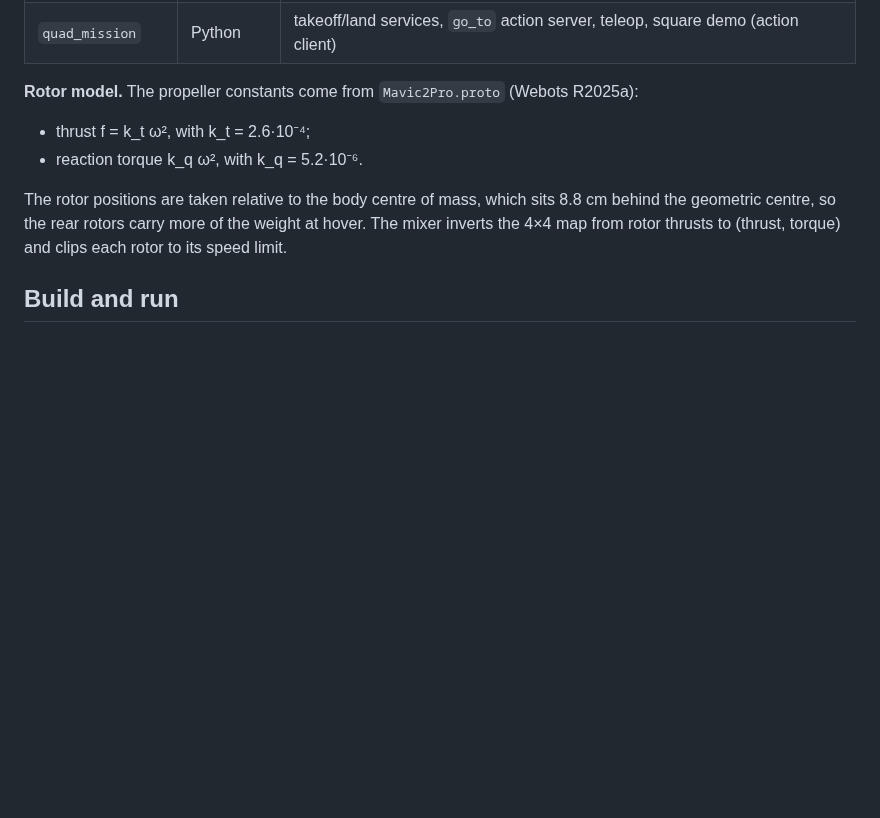
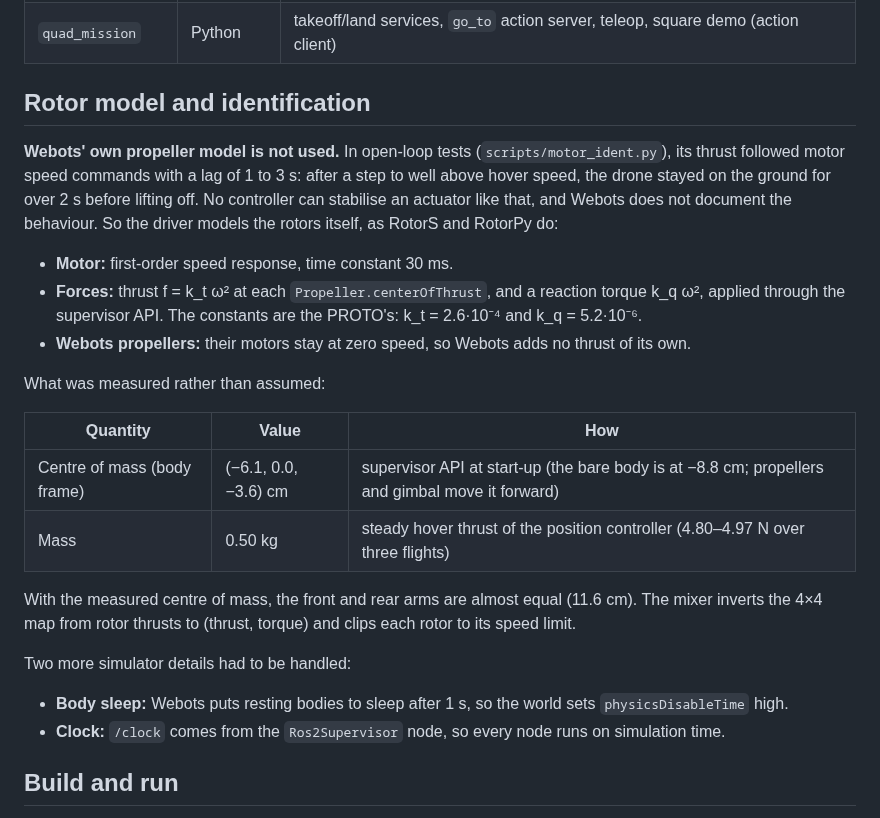
Before and after one commit to clementdumeril/quadrotor-ros2, a Markdown page: README.md, the part around one of its changes. Rendered like a GitHub page; blank space fills up the shorter version.

```diff
--- a/README.md
+++ b/README.md
@@ -33,11 +37,25 @@ The low-level interface (collective thrust + body rates) is the one PX4 exposes,
 | `quad_control` | C++ | position controller, enable/disable service |
 | `quad_mission` | Python | takeoff/land services, `go_to` action server, teleop, square demo (action client) |
 
-**Rotor model.** The propeller constants come from `Mavic2Pro.proto` (Webots R2025a):
-- thrust f = k_t ω², with k_t = 2.6·10⁻⁴;
-- reaction torque k_q ω², with k_q = 5.2·10⁻⁶.
+## Rotor model and identification
 
-The rotor positions are taken relative to the body centre of mass, which sits 8.8 cm behind the geometric centre, so the rear rotors carry more of the weight at hover. The mixer inverts the 4×4 map from rotor thrusts to (thrust, torque) and clips each rotor to its speed limit.
+**Webots' own propeller model is not used.** In open-loop tests (`scripts/motor_ident.py`), its thrust followed motor speed commands with a lag of 1 to 3 s: after a step to well above hover speed, the drone stayed on the ground for over 2 s before lifting off. No controller can stabilise an actuator like that, and Webots does not document the behaviour. So the driver models the rotors itself, as RotorS and RotorPy do:
+- **Motor:** first-order speed response, time constant 30 ms.
+- **Forces:** thrust f = k_t ω² at each `Propeller.centerOfThrust`, and a reaction torque k_q ω², applied through the supervisor API. The constants are the PROTO's: k_t = 2.6·10⁻⁴ and k_q = 5.2·10⁻⁶.
+- **Webots propellers:** their motors stay at zero speed, so Webots adds no thrust of its own.
+
+What was measured rather than assumed:
+
+| Quantity | Value | How |
+|---|---|---|
+| Centre of mass (body frame) | (−6.1, 0.0, −3.6) cm | supervisor API at start-up (the bare body is at −8.8 cm; propellers and gimbal move it forward) |
+| Mass | 0.50 kg | steady hover thrust of the position controller (4.80–4.97 N over three flights) |
+
+With the measured centre of mass, the front and rear arms are almost equal (11.6 cm). The mixer inverts the 4×4 map from rotor thrusts to (thrust, torque) and clips each rotor to its speed limit.
+
+Two more simulator details had to be handled:
+- **Body sleep:** Webots puts resting bodies to sleep after 1 s, so the world sets `physicsDisableTime` high.
+- **Clock:** `/clock` comes from the `Ros2Supervisor` node, so every node runs on simulation time.
 
 ## Build and run
 
```
Also changed, not shown: other parts of README.md (+21 -6 lines), docs/square_flight.png (added), 14 other files.
